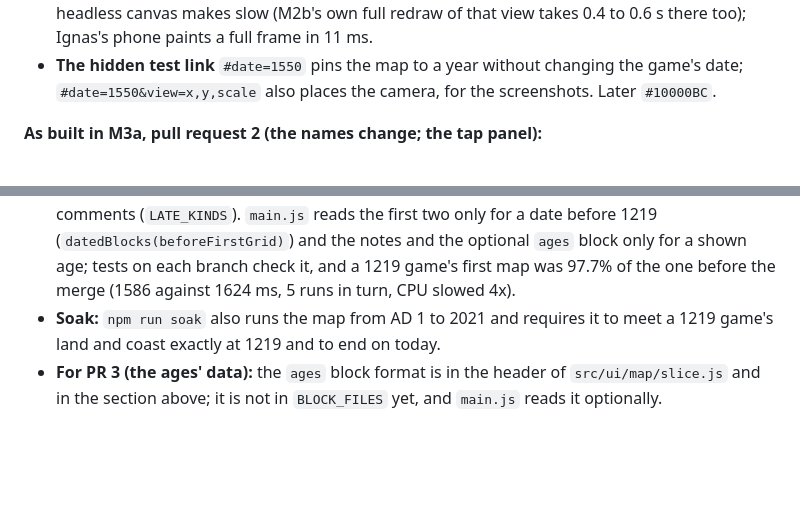
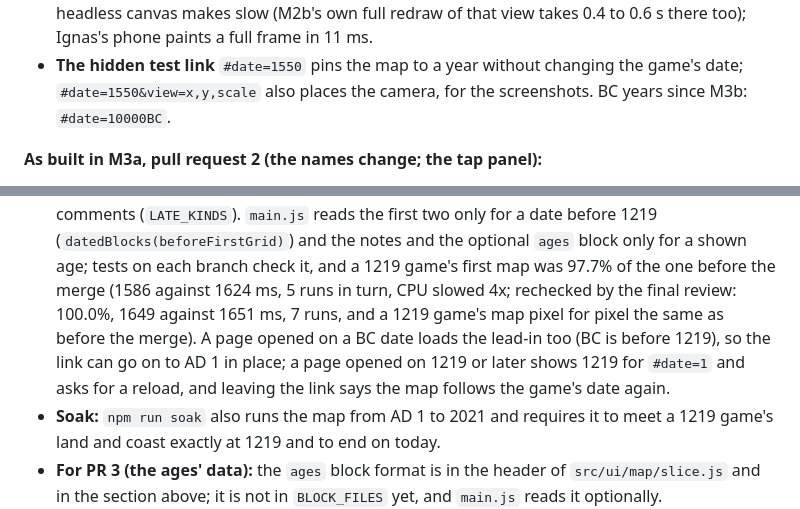
Before and after one commit to syncronizator1995-droid/grind-strat, a Markdown page: docs/ARCHITECTURE.md, 2 parts joined by grey strips. Drawn GitHub-style; blank space fills up the shorter version.

```diff
--- a/docs/ARCHITECTURE.md
+++ b/docs/ARCHITECTURE.md
@@ -528,7 +528,7 @@ by ids from data/sources.md.
   headless canvas makes slow (M2b's own full redraw of that view takes 0.4 to 0.6 s there too);
   Ignas's phone paints a full frame in 11 ms.
 - **The hidden test link** `#date=1550` pins the map to a year without changing the game's date;
-  `#date=1550&view=x,y,scale` also places the camera, for the screenshots. Later `#10000BC`.
+  `#date=1550&view=x,y,scale` also places the camera, for the screenshots. BC years since M3b: `#date=10000BC`.
 
 **As built in M3a, pull request 2 (the names change; the tap panel):**
 - **The names block** `src/data/own/names.json` (our own work, made by `tools/map/pack-names.mjs`
@@ -646,7 +646,11 @@ by ids from data/sources.md.
   comments (`LATE_KINDS`). `main.js` reads the first two only for a date before 1219
   (`datedBlocks(beforeFirstGrid)`) and the notes and the optional `ages` block only for a shown
   age; tests on each branch check it, and a 1219 game's first map was 97.7% of the one before the
-  merge (1586 against 1624 ms, 5 runs in turn, CPU slowed 4x).
+  merge (1586 against 1624 ms, 5 runs in turn, CPU slowed 4x; rechecked by the final review:
+  100.0%, 1649 against 1651 ms, 7 runs, and a 1219 game's map pixel for pixel the same as before
+  the merge). A page opened on a BC date loads the lead-in too (BC is before 1219), so the link
+  can go on to AD 1 in place; a page opened on 1219 or later shows 1219 for `#date=1` and asks for
+  a reload, and leaving the link says the map follows the game's date again.
 - **Soak:** `npm run soak` also runs the map from AD 1 to 2021 and requires it to meet a 1219
   game's land and coast exactly at 1219 and to end on today.
 - **For PR 3 (the ages' data):** the `ages` block format is in the header of `src/ui/map/slice.js`
```
Also changed, not shown: docs/DESIGN.md (+10 -4 lines), docs/HANDOFF.md (+2 -2 lines).
